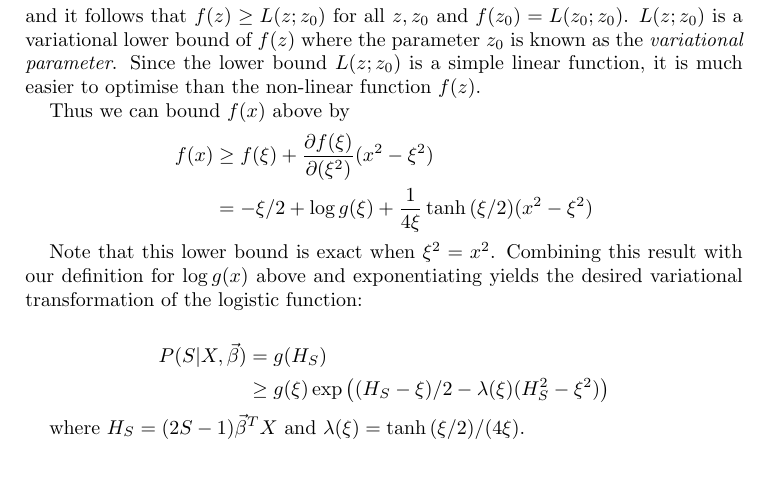
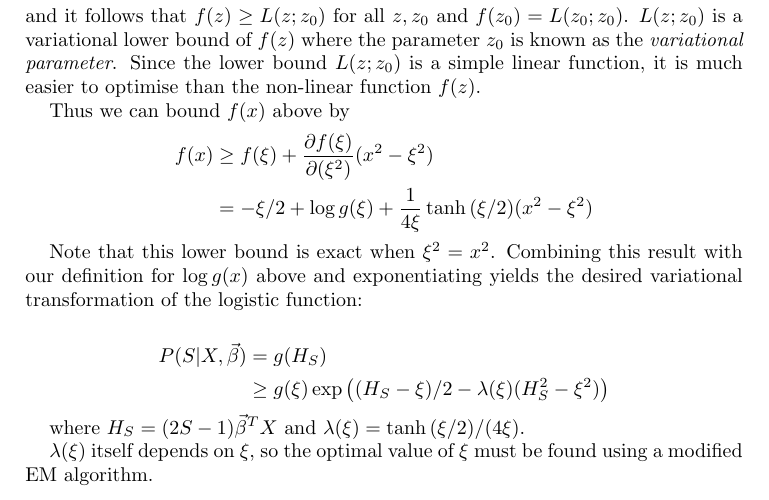
Before and after one commit to certifiedwaif/phd, a LaTeX paper (summary_variational_inference.tex): part of page 9 of 9, cut so that both start at the same text, the shorter picture padded with empty space. Compiled offline with pdfLaTeX.

Commit message:
Minor update

```diff
--- a/summary_variational_inference.tex
+++ b/summary_variational_inference.tex
@@ -527,6 +527,10 @@ P(S|X, \vbeta) &= g(H_S) \\
 
 where $H_S = (2S - 1)\vbeta^T X$ and $\lambda(\xi) = \tanh{(\xi/2)}/(4 \xi)$.
 
+$\lambda(\xi)$ itself depends on $\xi$, so the optimal value of $\xi$ must be found using a modified
+EM algorithm.
+
+
 % Mean field update equations
 
 % EM on \lambda(\xi)
```
